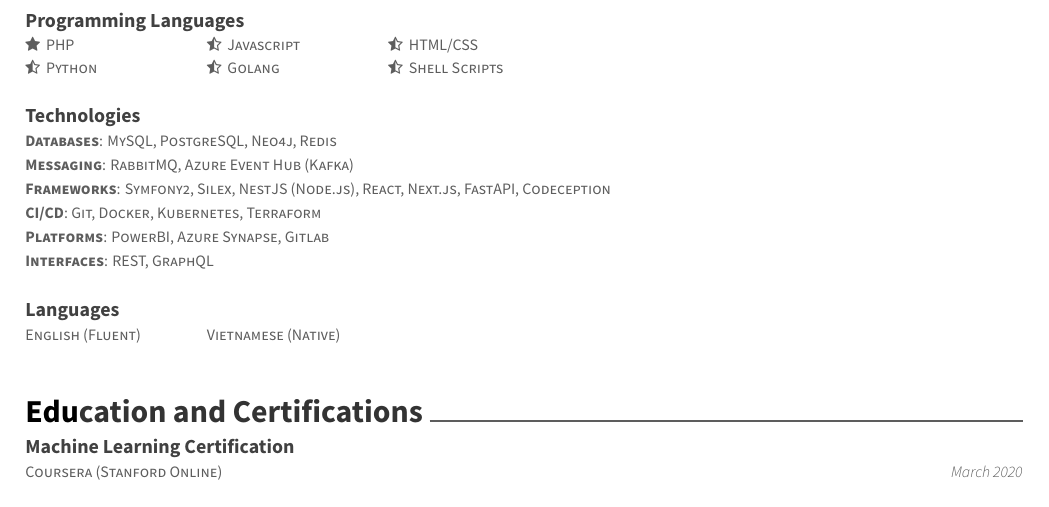
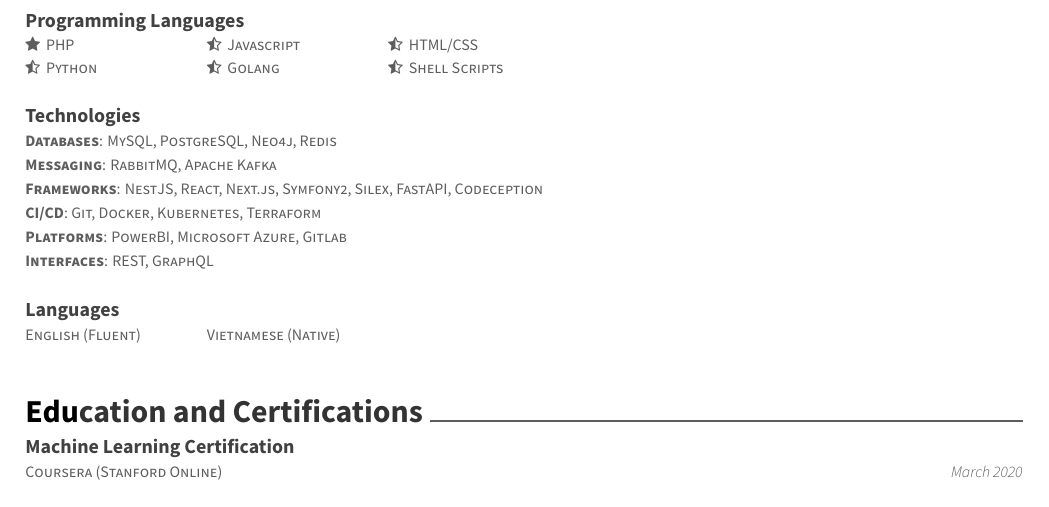
Before and after one commit to ndp190/resume, a LaTeX CV (resume.tex): part of page 1 of 2, cut so that both start at the same text. Compiled offline with XeLaTeX.

Commit message:
Update technologies session

```diff
--- a/resume.tex
+++ b/resume.tex
@@ -126,10 +126,10 @@
 	\cventry
 	{
 		\textbf{Databases}: MySQL, PostgreSQL, Neo4j, Redis \break
-		\textbf{Messaging}: RabbitMQ, Azure Event Hub (Kafka) \break
-		\textbf{Frameworks}: Symfony2, Silex, NestJS (Node.js), React, Next.js, FastAPI, Codeception \break
+		\textbf{Messaging}: RabbitMQ, Apache Kafka \break
+		\textbf{Frameworks}: NestJS, React, Next.js, Symfony2, Silex, FastAPI, Codeception \break
 		\textbf{CI/CD}: Git, Docker, Kubernetes, Terraform \break
-		\textbf{Platforms}: PowerBI, Azure Synapse, Gitlab \break
+		\textbf{Platforms}: PowerBI, Microsoft Azure, Gitlab \break
 		\textbf{Interfaces}: REST, GraphQL
 	}
 	{Technologies}
```
